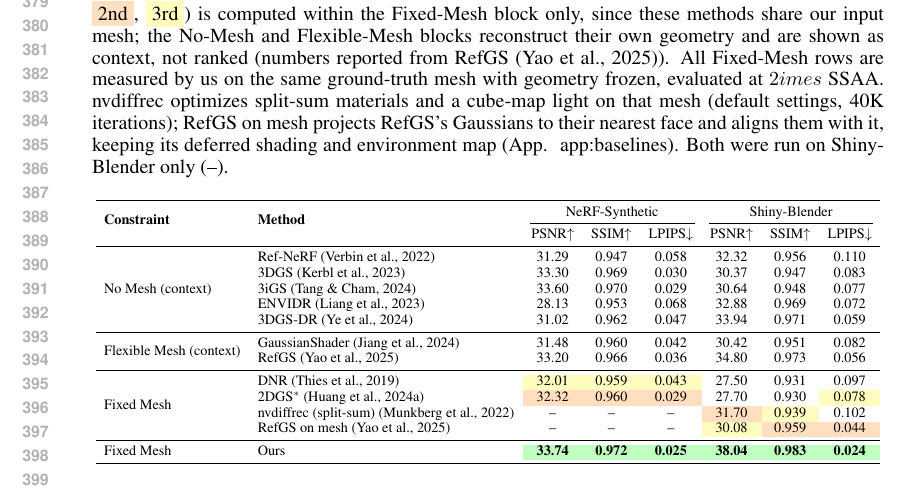
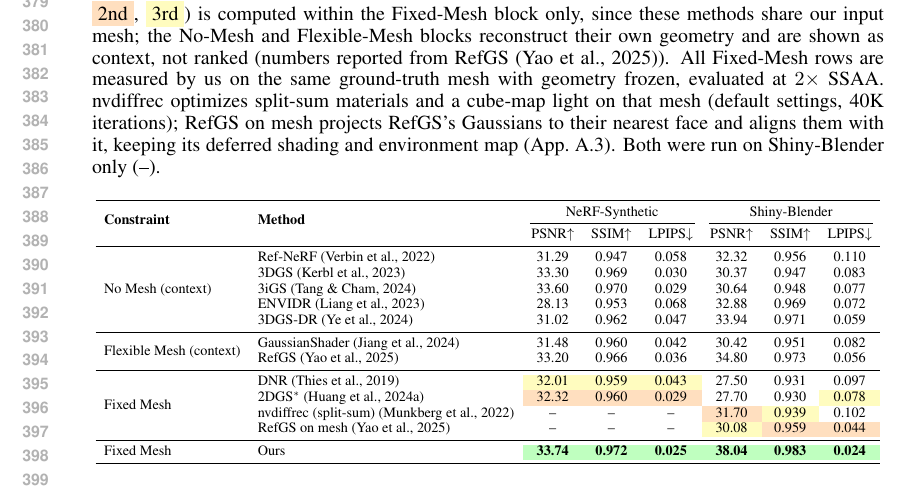
Before and after one commit to saliteta/ANB_ICLR, a LaTeX paper (main.tex, which reads tabs/main_table.tex): part of page 8 of 28, cut so that both start at the same text. Compiled offline with pdfLaTeX.

Commit message:
Fix corrupted \times and \ref in main table caption
Co-Authored-By: Claude Opus 5.5 <noreply@anthropic.com>

```diff
--- a/tabs/main_table.tex
+++ b/tabs/main_table.tex
@@ -5,11 +5,10 @@
 computed within the Fixed-Mesh block only, since these methods share our input mesh; the No-Mesh
 and Flexible-Mesh blocks reconstruct their own geometry and are shown as context, not ranked
 (numbers reported from RefGS~\citep{refgs}). All Fixed-Mesh rows are
-measured by us on the same ground-truth mesh with geometry frozen, evaluated at $2	imes$ SSAA.
+measured by us on the same ground-truth mesh with geometry frozen, evaluated at $2\times$ SSAA.
 nvdiffrec optimizes split-sum materials and a cube-map light on that mesh (default settings, 40K
 iterations); RefGS on mesh projects RefGS's Gaussians to their nearest face and aligns them with it,
-keeping its deferred shading and environment map (App.~
-{app:baselines}). Both were run on
+keeping its deferred shading and environment map (App.~\ref{app:baselines}). Both were run on
 Shiny-Blender only (--).}
 \label{tab:main}
 \resizebox{\linewidth}{!}{
```
